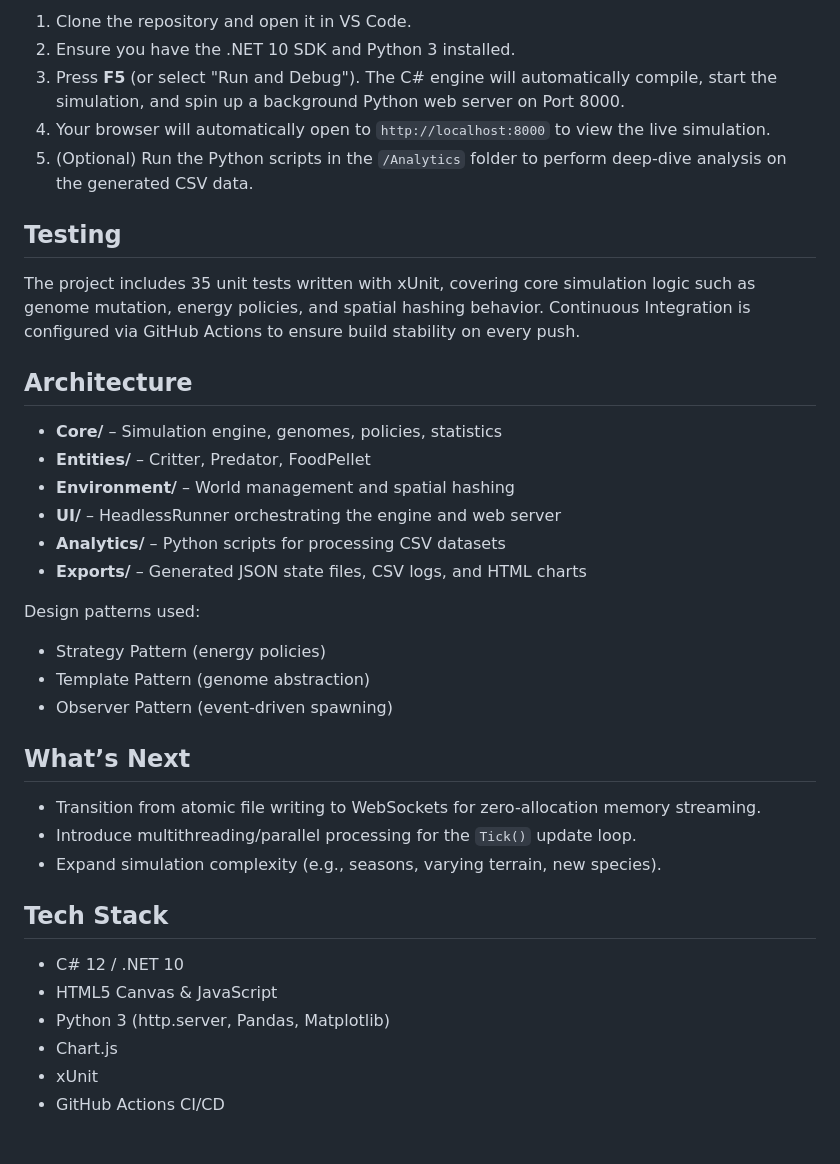
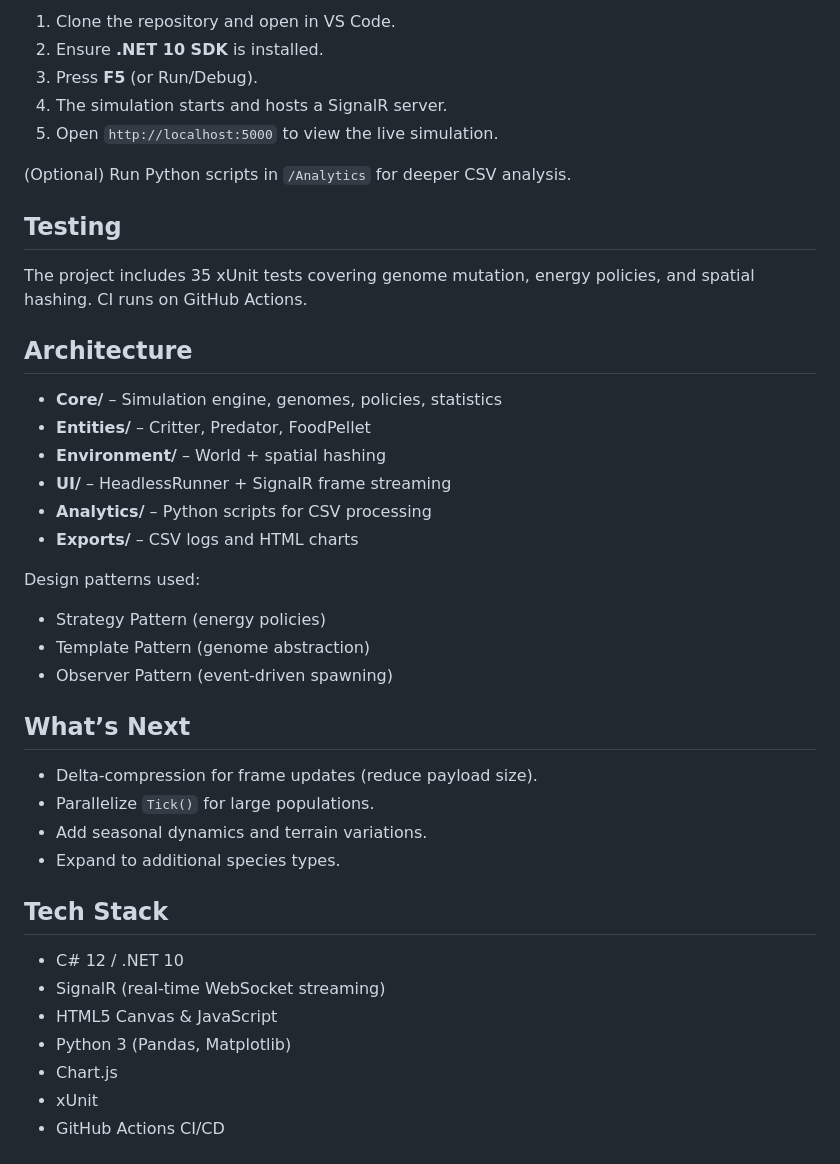
Before and after one commit to 77natsu77/Ecosystem-Simulator, a Markdown page: README.md, the part around one of its changes. Rendered like a GitHub page.

```diff
--- a/README.md
+++ b/README.md
@@ -49,20 +44,22 @@ This project is designed to run seamlessly in GitHub Codespaces or any local VS
 
-1. Clone the repository and open it in VS Code.
-2. Ensure you have the .NET 10 SDK and Python 3 installed.
-3. Press **F5** (or select "Run and Debug"). The C# engine will automatically compile, start the simulation, and spin up a background Python web server on Port 8000.
-4. Your browser will automatically open to `http://localhost:8000` to view the live simulation.
-5. (Optional) Run the Python scripts in the `/Analytics` folder to perform deep-dive analysis on the generated CSV data.
+1. Clone the repository and open in VS Code.
+2. Ensure **.NET 10 SDK** is installed.
+3. Press **F5** (or Run/Debug).
+4. The simulation starts and hosts a SignalR server.
+5. Open `http://localhost:5000` to view the live simulation.
+
+(Optional) Run Python scripts in `/Analytics` for deeper CSV analysis.
 
 ## Testing
-The project includes 35 unit tests written with xUnit, covering core simulation logic such as genome mutation, energy policies, and spatial hashing behavior. Continuous Integration is configured via GitHub Actions to ensure build stability on every push.
+The project includes 35 xUnit tests covering genome mutation, energy policies, and spatial hashing. CI runs on GitHub Actions.
 
 ## Architecture
 - **Core/** – Simulation engine, genomes, policies, statistics
 - **Entities/** – Critter, Predator, FoodPellet
-- **Environment/** – World management and spatial hashing
-- **UI/** – HeadlessRunner orchestrating the engine and web server
-- **Analytics/** – Python scripts for processing CSV datasets
-- **Exports/** – Generated JSON state files, CSV logs, and HTML charts
+- **Environment/** – World + spatial hashing
+- **UI/** – HeadlessRunner + SignalR frame streaming
+- **Analytics/** – Python scripts for CSV processing
+- **Exports/** – CSV logs and HTML charts
 
 Design patterns used:
 - Strategy Pattern (energy policies)
@@ -70,14 +67,16 @@ Design patterns used:
 - Observer Pattern (event-driven spawning)
 
 ## What’s Next
-- Transition from atomic file writing to WebSockets for zero-allocation memory streaming.
-- Introduce multithreading/parallel processing for the `Tick()` update loop.
-- Expand simulation complexity (e.g., seasons, varying terrain, new species).
+- Delta‑compression for frame updates (reduce payload size).
+- Parallelize `Tick()` for large populations.
+- Add seasonal dynamics and terrain variations.
+- Expand to additional species types.
 
 ## Tech Stack
 - C# 12 / .NET 10
+- SignalR (real‑time WebSocket streaming)
 - HTML5 Canvas & JavaScript
-- Python 3 (http.server, Pandas, Matplotlib)
+- Python 3 (Pandas, Matplotlib)
 - Chart.js
 - xUnit
 - GitHub Actions CI/CD
```
Also changed, not shown: other parts of README.md (+21 -26 lines).
